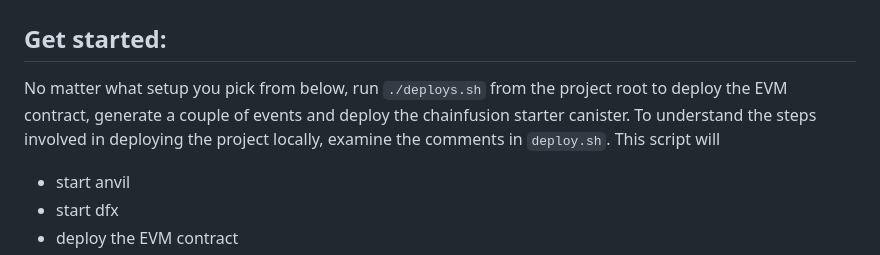
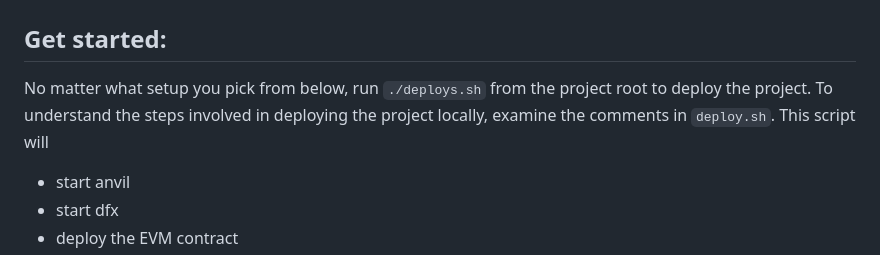
Before and after one commit to letmejustputthishere/chain-fusion-starter, a Markdown page: README.md, the part around one of its changes. GitHub-like rendering.

```diff
--- a/README.md
+++ b/README.md
@@ -2,7 +2,7 @@
 
 ## Get started:
 
-No matter what setup you pick from below, run `./deploys.sh` from the project root to deploy the EVM contract, generate a couple of events and deploy the chainfusion starter canister. To understand the steps involved in deploying the project locally, examine the comments in `deploy.sh`. This script will
+No matter what setup you pick from below, run `./deploys.sh` from the project root to deploy the project. To understand the steps involved in deploying the project locally, examine the comments in `deploy.sh`. This script will
 
 -   start anvil
 -   start dfx
```
Also changed, not shown: other parts of README.md (+1 -1 lines).
